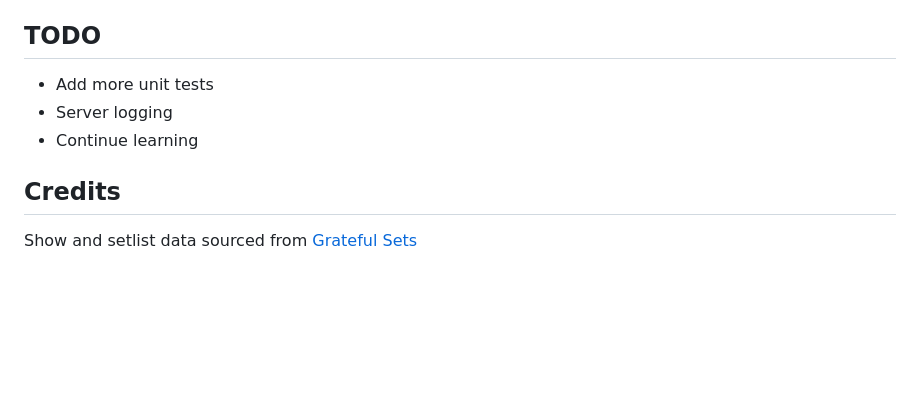
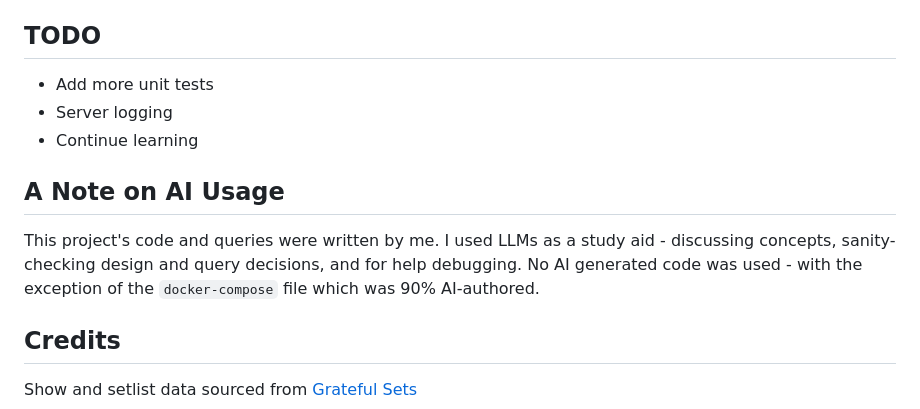
Before and after one commit to LunarDrift/gddb, a Markdown page: README.md, the part around the change. Rendered like a GitHub page; blank space fills up the shorter version.

Commit message:
Add LLM note to README

```diff
--- a/README.md
+++ b/README.md
@@ -113,6 +113,9 @@ Requests are limited per IP address to **2 requests/second** (burst up to 10). E
 - Server logging
 - Continue learning
 
+## A Note on AI Usage
+This project's code and queries were written by me. I used LLMs as a study aid - discussing concepts, sanity-checking design and query decisions, and for help debugging. No AI generated code was used - with the exception of the `docker-compose` file which was 90% AI-authored.
+
 ## Credits
 Show and setlist data sourced from [Grateful Sets](https://www.gratefulsets.net/)
 
```
